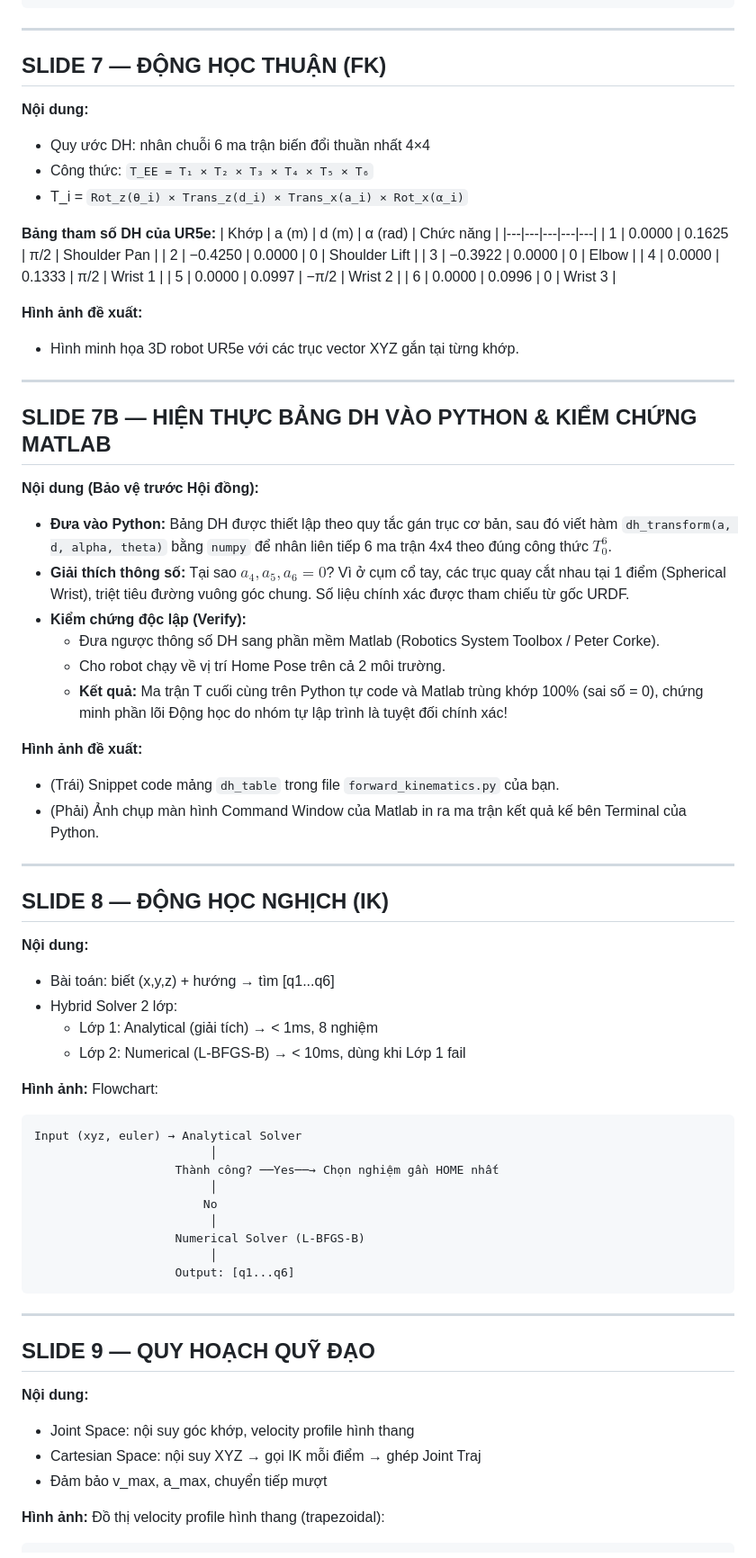
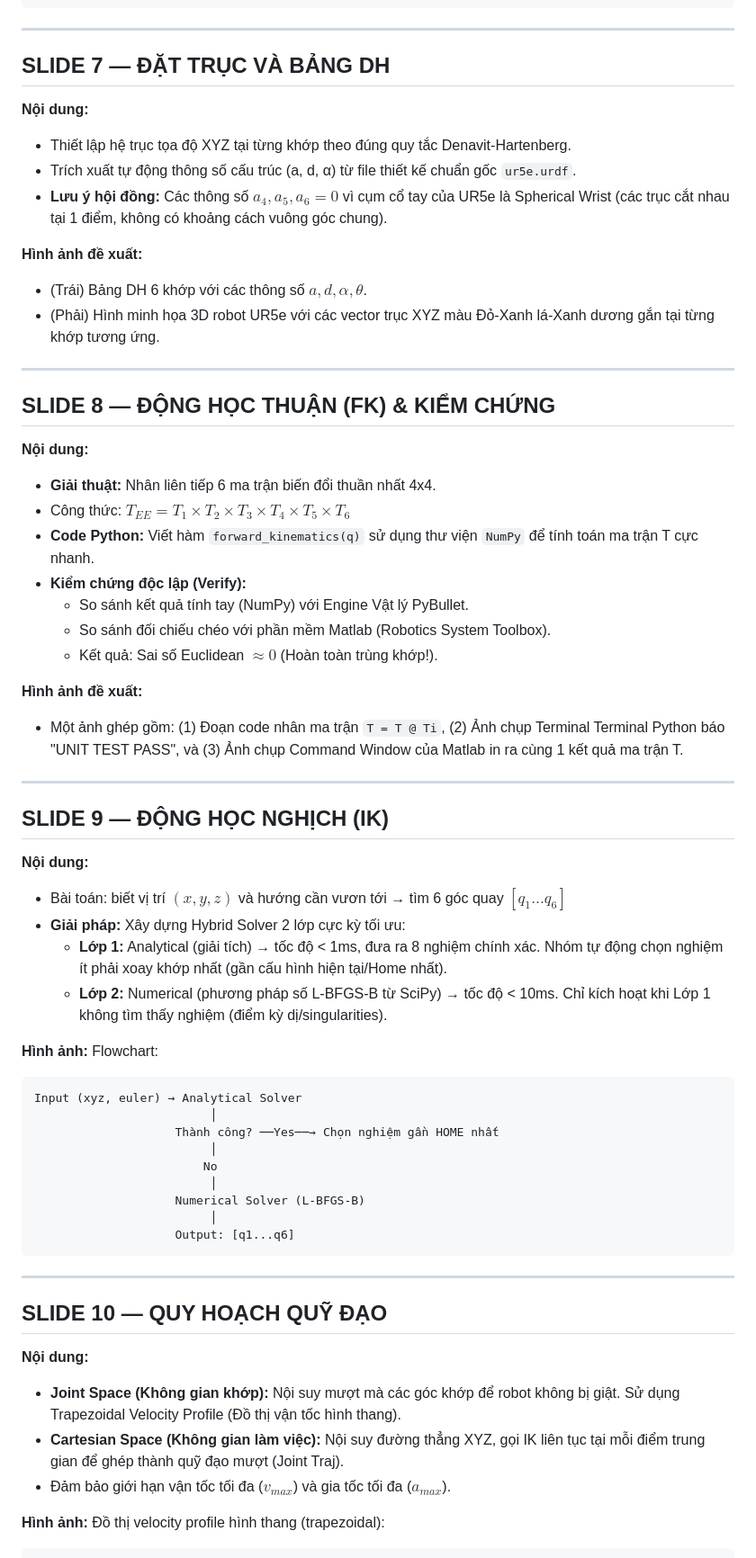
Before and after one commit to Elsa9999/Robot_cuoiky, a Markdown page: docs/kich_ban_slide.md, the part around one of its changes. Shown at 90% size. GitHub-like rendering.

````diff
--- a/docs/kich_ban_slide.md
+++ b/docs/kich_ban_slide.md
@@ -94,48 +94,39 @@
 
 ---
 
-## SLIDE 7 — ĐỘNG HỌC THUẬN (FK)
+## SLIDE 7 — ĐẶT TRỤC VÀ BẢNG DH
 **Nội dung:**
-- Quy ước DH: nhân chuỗi 6 ma trận biến đổi thuần nhất 4×4
-- Công thức: `T_EE = T₁ × T₂ × T₃ × T₄ × T₅ × T₆`
-- T_i = `Rot_z(θ_i) × Trans_z(d_i) × Trans_x(a_i) × Rot_x(α_i)`
-
-**Bảng tham số DH của UR5e:**
-| Khớp | a (m) | d (m) | α (rad) | Chức năng |
-|---|---|---|---|---|
-| 1 | 0.0000 | 0.1625 | π/2 | Shoulder Pan |
-| 2 | −0.4250 | 0.0000 | 0 | Shoulder Lift |
-| 3 | −0.3922 | 0.0000 | 0 | Elbow |
-| 4 | 0.0000 | 0.1333 | π/2 | Wrist 1 |
-| 5 | 0.0000 | 0.0997 | −π/2 | Wrist 2 |
-| 6 | 0.0000 | 0.0996 | 0 | Wrist 3 |
+- Thiết lập hệ trục tọa độ XYZ tại từng khớp theo đúng quy tắc Denavit-Hartenberg.
+- Trích xuất tự động thông số cấu trúc (a, d, α) từ file thiết kế chuẩn gốc `ur5e.urdf`.
+- **Lưu ý hội đồng:** Các thông số $a_4, a_5, a_6 = 0$ vì cụm cổ tay của UR5e là Spherical Wrist (các trục cắt nhau tại 1 điểm, không có khoảng cách vuông góc chung).
 
 **Hình ảnh đề xuất:**
-- Hình minh họa 3D robot UR5e với các trục vector XYZ gắn tại từng khớp.
+- (Trái) Bảng DH 6 khớp với các thông số $a, d, \alpha, \theta$.
+- (Phải) Hình minh họa 3D robot UR5e với các vector trục XYZ màu Đỏ-Xanh lá-Xanh dương gắn tại từng khớp tương ứng.
 
 ---
 
-## SLIDE 7B — HIỆN THỰC BẢNG DH VÀO PYTHON & KIỂM CHỨNG MATLAB
-**Nội dung (Bảo vệ trước Hội đồng):**
-- **Đưa vào Python:** Bảng DH được thiết lập theo quy tắc gán trục cơ bản, sau đó viết hàm `dh_transform(a, d, alpha, theta)` bằng `numpy` để nhân liên tiếp 6 ma trận 4x4 theo đúng công thức $T_0^6$.
-- **Giải thích thông số:** Tại sao $a_4, a_5, a_6 = 0$? Vì ở cụm cổ tay, các trục quay cắt nhau tại 1 điểm (Spherical Wrist), triệt tiêu đường vuông góc chung. Số liệu chính xác được tham chiếu từ gốc URDF.
+## SLIDE 8 — ĐỘNG HỌC THUẬN (FK) & KIỂM CHỨNG
+**Nội dung:**
+- **Giải thuật:** Nhân liên tiếp 6 ma trận biến đổi thuần nhất 4x4.
+- Công thức: $T_{EE} = T_1 \times T_2 \times T_3 \times T_4 \times T_5 \times T_6$
+- **Code Python:** Viết hàm `forward_kinematics(q)` sử dụng thư viện `NumPy` để tính toán ma trận T cực nhanh.
 - **Kiểm chứng độc lập (Verify):**
-  - Đưa ngược thông số DH sang phần mềm Matlab (Robotics System Toolbox / Peter Corke).
-  - Cho robot chạy về vị trí Home Pose trên cả 2 môi trường.
-  - **Kết quả:** Ma trận T cuối cùng trên Python tự code và Matlab trùng khớp 100% (sai số = 0), chứng minh phần lõi Động học do nhóm tự lập trình là tuyệt đối chính xác!
+  - So sánh kết quả tính tay (NumPy) với Engine Vật lý PyBullet.
+  - So sánh đối chiếu chéo với phần mềm Matlab (Robotics System Toolbox).
+  - Kết quả: Sai số Euclidean $\approx 0$ (Hoàn toàn trùng khớp!).
 
 **Hình ảnh đề xuất:**
-- (Trái) Snippet code mảng `dh_table` trong file `forward_kinematics.py` của bạn.
-- (Phải) Ảnh chụp màn hình Command Window của Matlab in ra ma trận kết quả kế bên Terminal của Python.
+- Một ảnh ghép gồm: (1) Đoạn code nhân ma trận `T = T @ Ti`, (2) Ảnh chụp Terminal Terminal Python báo "UNIT TEST PASS", và (3) Ảnh chụp Command Window của Matlab in ra cùng 1 kết quả ma trận T.
 
 ---
 
-## SLIDE 8 — ĐỘNG HỌC NGHỊCH (IK)
+## SLIDE 9 — ĐỘNG HỌC NGHỊCH (IK)
 **Nội dung:**
-- Bài toán: biết (x,y,z) + hướng → tìm [q1...q6]
-- Hybrid Solver 2 lớp:
-  - Lớp 1: Analytical (giải tích) → < 1ms, 8 nghiệm
-  - Lớp 2: Numerical (L-BFGS-B) → < 10ms, dùng khi Lớp 1 fail
+- Bài toán: biết vị trí $(x,y,z)$ và hướng cần vươn tới → tìm 6 góc quay $[q_1...q_6]$
+- **Giải pháp:** Xây dựng Hybrid Solver 2 lớp cực kỳ tối ưu:
+  - **Lớp 1:** Analytical (giải tích) → tốc độ < 1ms, đưa ra 8 nghiệm chính xác. Nhóm tự động chọn nghiệm ít phải xoay khớp nhất (gần cấu hình hiện tại/Home nhất).
+  - **Lớp 2:** Numerical (phương pháp số L-BFGS-B từ SciPy) → tốc độ < 10ms. Chỉ kích hoạt khi Lớp 1 không tìm thấy nghiệm (điểm kỳ dị/singularities).
 
 **Hình ảnh:** Flowchart:
 ```
@@ -152,11 +143,11 @@ Input (xyz, euler) → Analytical Solver
 
 ---
 
-## SLIDE 9 — QUY HOẠCH QUỸ ĐẠO
+## SLIDE 10 — QUY HOẠCH QUỸ ĐẠO
 **Nội dung:**
-- Joint Space: nội suy góc khớp, velocity profile hình thang
-- Cartesian Space: nội suy XYZ → gọi IK mỗi điểm → ghép Joint Traj
-- Đảm bảo v_max, a_max, chuyển tiếp mượt
+- **Joint Space (Không gian khớp):** Nội suy mượt mà các góc khớp để robot không bị giật. Sử dụng Trapezoidal Velocity Profile (Đồ thị vận tốc hình thang).
+- **Cartesian Space (Không gian làm việc):** Nội suy đường thẳng XYZ, gọi IK liên tục tại mỗi điểm trung gian để ghép thành quỹ đạo mượt (Joint Traj).
+- Đảm bảo giới hạn vận tốc tối đa ($v_{max}$) và gia tốc tối đa ($a_{max}$).
 
 **Hình ảnh:** Đồ thị velocity profile hình thang (trapezoidal):
 ```
````
Also changed, not shown: other parts of docs/kich_ban_slide.md (+88 -96 lines).
